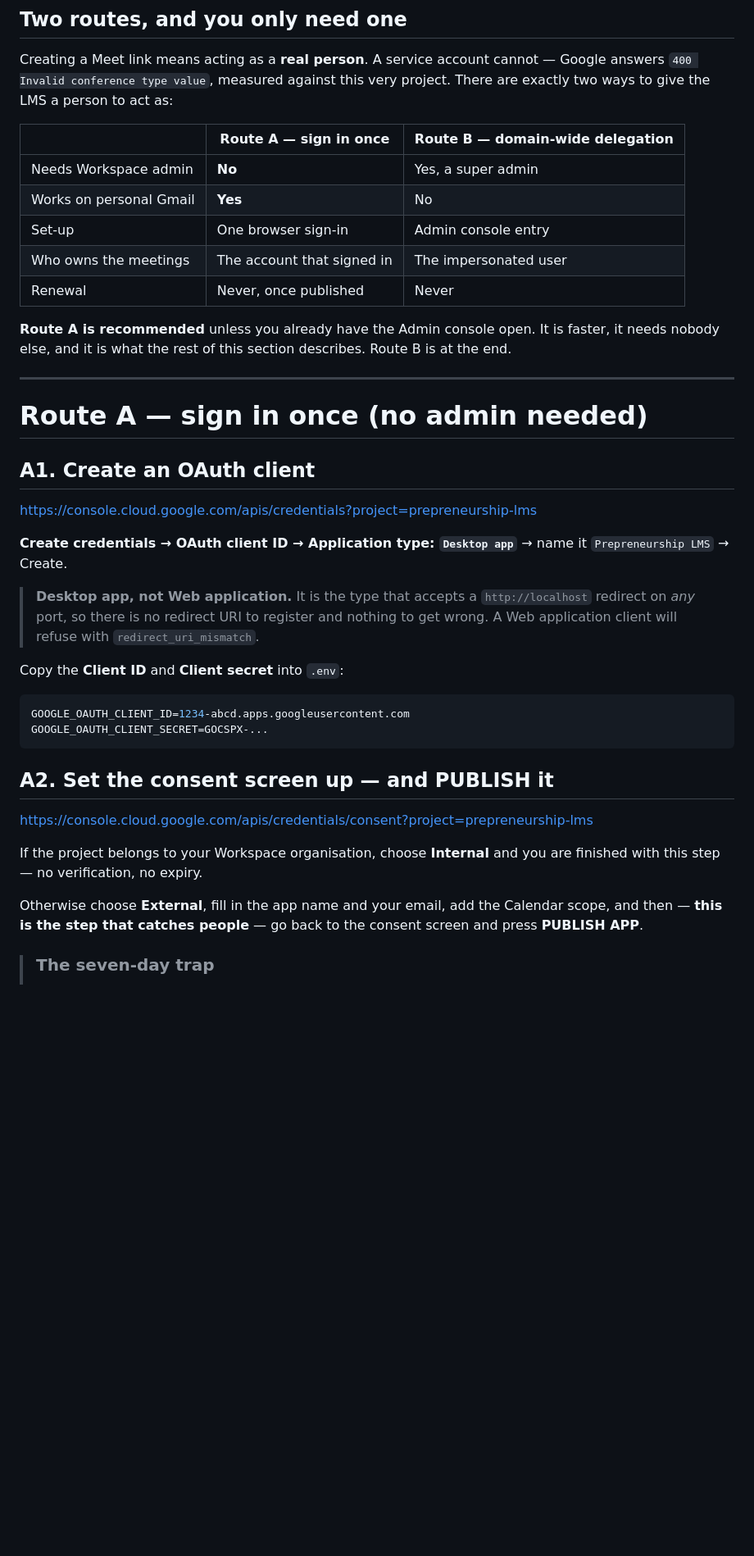
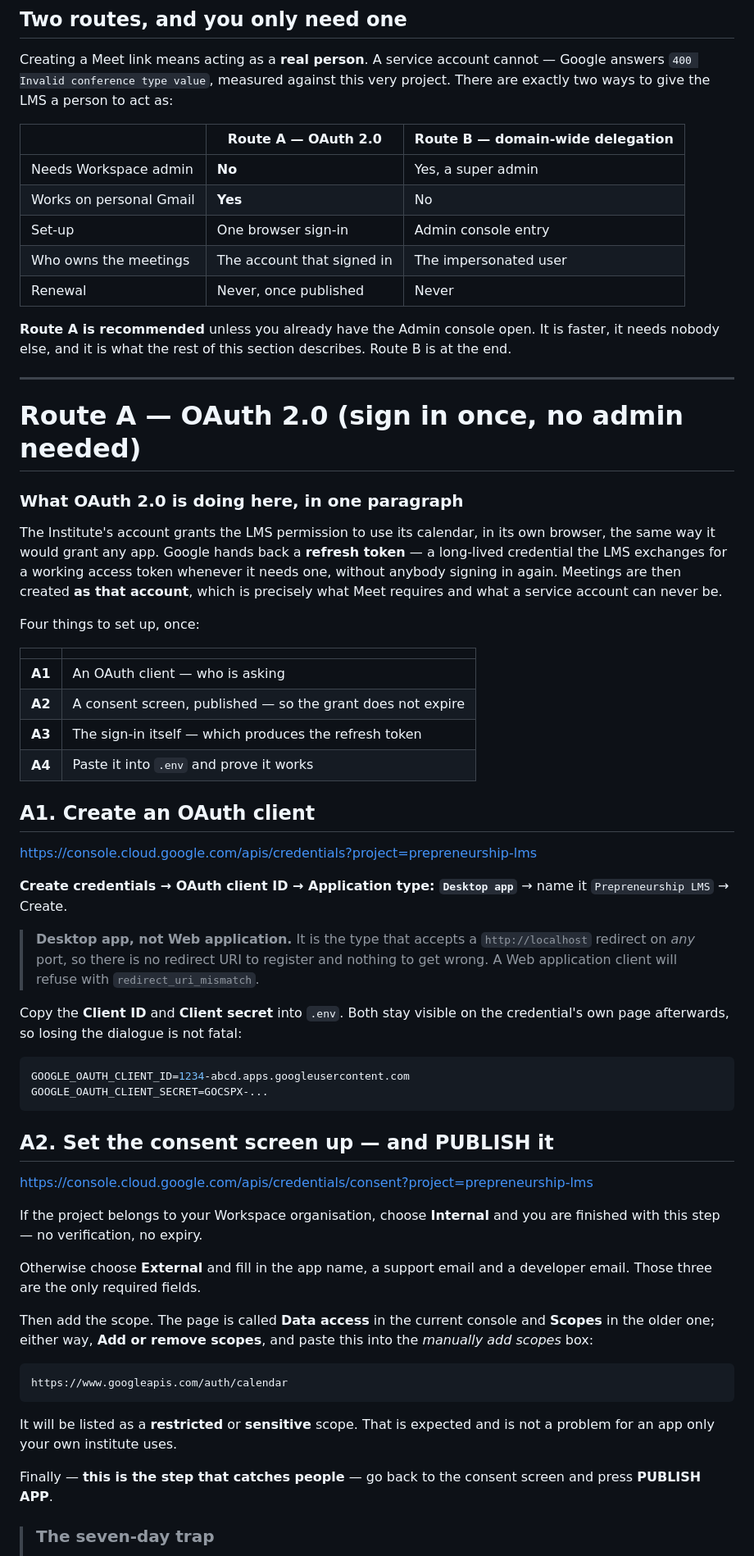
Before and after one commit to hamzahabib2024/lms_prepreneurship, a Markdown page: INTEGRATIONS.md, the part around one of its changes. Shown at 82% size. Drawn GitHub-style; blank space fills up the shorter version.

````diff
--- a/INTEGRATIONS.md
+++ b/INTEGRATIONS.md
@@ -381,7 +381,7 @@ cannot — Google answers `400 Invalid conference type value`, measured against
 this very project. There are exactly two ways to give the LMS a person to act
 as:
 
-| | Route A — **sign in once** | Route B — domain-wide delegation |
+| | Route A — **OAuth 2.0** | Route B — domain-wide delegation |
 |---|---|---|
 | Needs Workspace admin | **No** | Yes, a super admin |
 | Works on personal Gmail | **Yes** | No |
@@ -395,7 +395,25 @@ describes. Route B is at the end.
 
 ---
 
-# Route A — sign in once (no admin needed)
+# Route A — OAuth 2.0 (sign in once, no admin needed)
+
+### What OAuth 2.0 is doing here, in one paragraph
+
+The Institute's account grants the LMS permission to use its calendar, in
+its own browser, the same way it would grant any app. Google hands back a
+**refresh token** — a long-lived credential the LMS exchanges for a working
+access token whenever it needs one, without anybody signing in again.
+Meetings are then created **as that account**, which is precisely what Meet
+requires and what a service account can never be.
+
+Four things to set up, once:
+
+| | |
+|---|---|
+| **A1** | An OAuth client — who is asking |
+| **A2** | A consent screen, published — so the grant does not expire |
+| **A3** | The sign-in itself — which produces the refresh token |
+| **A4** | Paste it into `.env` and prove it works |
 
 ## A1. Create an OAuth client
 
@@ -409,7 +427,9 @@ name it `Prepreneurship LMS` → Create.
 > register and nothing to get wrong. A Web application client will refuse with
 > `redirect_uri_mismatch`.
 
-Copy the **Client ID** and **Client secret** into `.env`:
+Copy the **Client ID** and **Client secret** into `.env`. Both stay
+visible on the credential's own page afterwards, so losing the dialogue is
+not fatal:
 
 ```ini
 GOOGLE_OAUTH_CLIENT_ID=1234-abcd.apps.googleusercontent.com
@@ -423,9 +443,22 @@ GOOGLE_OAUTH_CLIENT_SECRET=GOCSPX-...
 If the project belongs to your Workspace organisation, choose **Internal** and
 you are finished with this step — no verification, no expiry.
 
-Otherwise choose **External**, fill in the app name and your email, add the
-Calendar scope, and then — **this is the step that catches people** — go back
-to the consent screen and press **PUBLISH APP**.
+Otherwise choose **External** and fill in the app name, a support email and a
+developer email. Those three are the only required fields.
+
+Then add the scope. The page is called **Data access** in the current console
+and **Scopes** in the older one; either way, **Add or remove scopes**, and
+paste this into the *manually add scopes* box:
+
+```
+https://www.googleapis.com/auth/calendar
+```
+
+It will be listed as a **restricted** or **sensitive** scope. That is
+expected and is not a problem for an app only your own institute uses.
+
+Finally — **this is the step that catches people** — go back to the consent
+screen and press **PUBLISH APP**.
 
 > ### The seven-day trap
 >
````
Also changed, not shown: other parts of INTEGRATIONS.md (+59 -0 lines).
